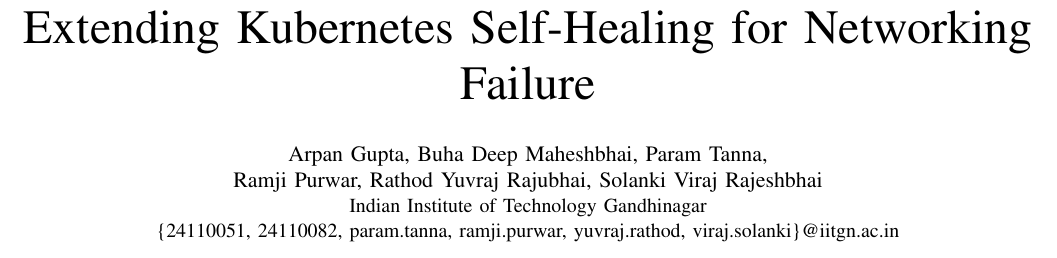
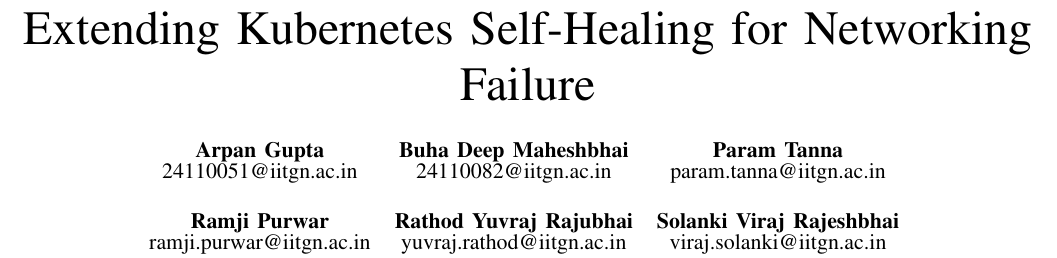
Before and after one commit to yuvraj-rathod-1202/CS331-T003-Kubernetes, a LaTeX paper (report/report.tex): part of page 1 of 6, cut so that both start at the same text. Compiled offline with pdfLaTeX.

Commit message:
second draft of report

```diff
--- a/report/report.tex
+++ b/report/report.tex
@@ -17,8 +17,7 @@
 \usepackage{enumitem}
 \usepackage{array}
 
-% Compact lists
-\setlist{nosep, leftmargin=*}
+\setlist{nosep, leftmargin=1.5em, labelindent=0pt, align=left}
 
 % TikZ styles
 \tikzset{
@@ -41,15 +40,21 @@
 \title{Extending Kubernetes Self-Healing for Networking Failure}
 
 \author{
-  \IEEEauthorblockN{Arpan Gupta,
-    Buha Deep Maheshbhai,
-    Param Tanna,\\%
-    Ramji Purwar,
-    Rathod Yuvraj Rajubhai,
-    Solanki Viraj Rajeshbhai}
-  \IEEEauthorblockA{Indian Institute of Technology Gandhinagar\\
-    \{24110051, 24110082, param.tanna,
-    ramji.purwar, yuvraj.rathod, viraj.solanki\}@iitgn.ac.in}
+\begin{tabular}{ccc}
+\textbf{Arpan Gupta} &
+\textbf{Buha Deep Maheshbhai} &
+\textbf{Param Tanna} \\[-1mm]
+24110051@iitgn.ac.in &
+24110082@iitgn.ac.in &
+param.tanna@iitgn.ac.in \\[4mm]
+
+\textbf{Ramji Purwar} &
+\textbf{Rathod Yuvraj Rajubhai} &
+\textbf{Solanki Viraj Rajeshbhai} \\[-1mm]
+ramji.purwar@iitgn.ac.in &
+yuvraj.rathod@iitgn.ac.in &
+viraj.solanki@iitgn.ac.in
+\end{tabular}
 }
 
 \maketitle
```
Also changed, not shown: report/report.pdf.
